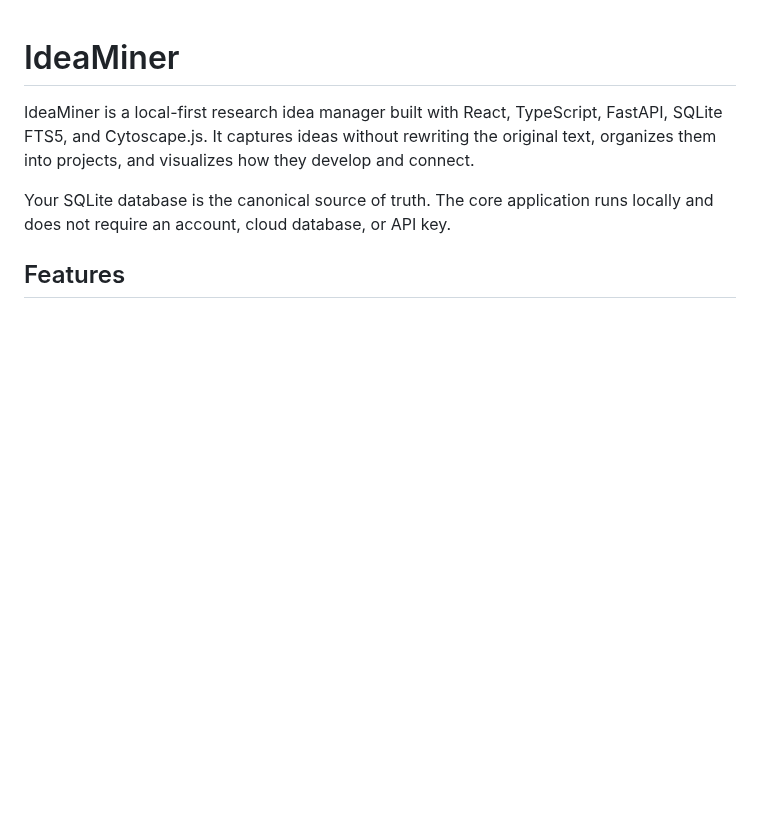
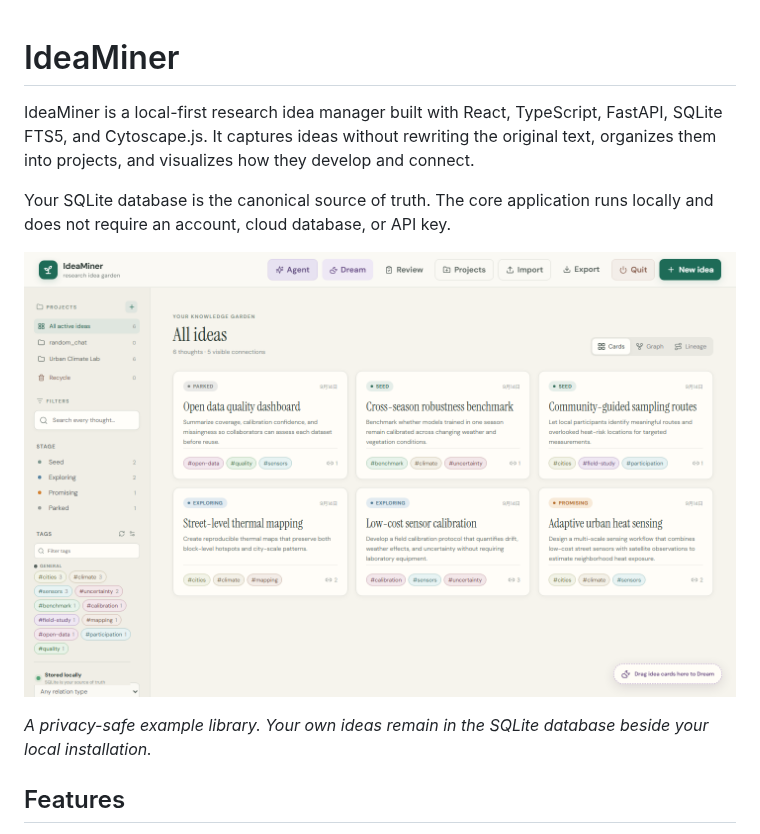
Before and after one commit to Jiaru-Wang/idea--manager, a Markdown page: README.md, the part around the change. GitHub-like rendering; pictures changed too: docs/ideaminer-overview.png (added); blank space fills up the shorter version.

Commit message:
docs: add IdeaMiner interface screenshot

```diff
--- a/README.md
+++ b/README.md
@@ -3,6 +3,10 @@
 IdeaMiner is a local-first research idea manager built with React, TypeScript, FastAPI, SQLite FTS5, and Cytoscape.js. It captures ideas without rewriting the original text, organizes them into projects, and visualizes how they develop and connect.
 
 Your SQLite database is the canonical source of truth. The core application runs locally and does not require an account, cloud database, or API key.
+
+![IdeaMiner overview showing projects, filters, tags, stages, and research idea cards](docs/ideaminer-overview.png)
+
+_A privacy-safe example library. Your own ideas remain in the SQLite database beside your local installation._
 
 ## Features
 
```
